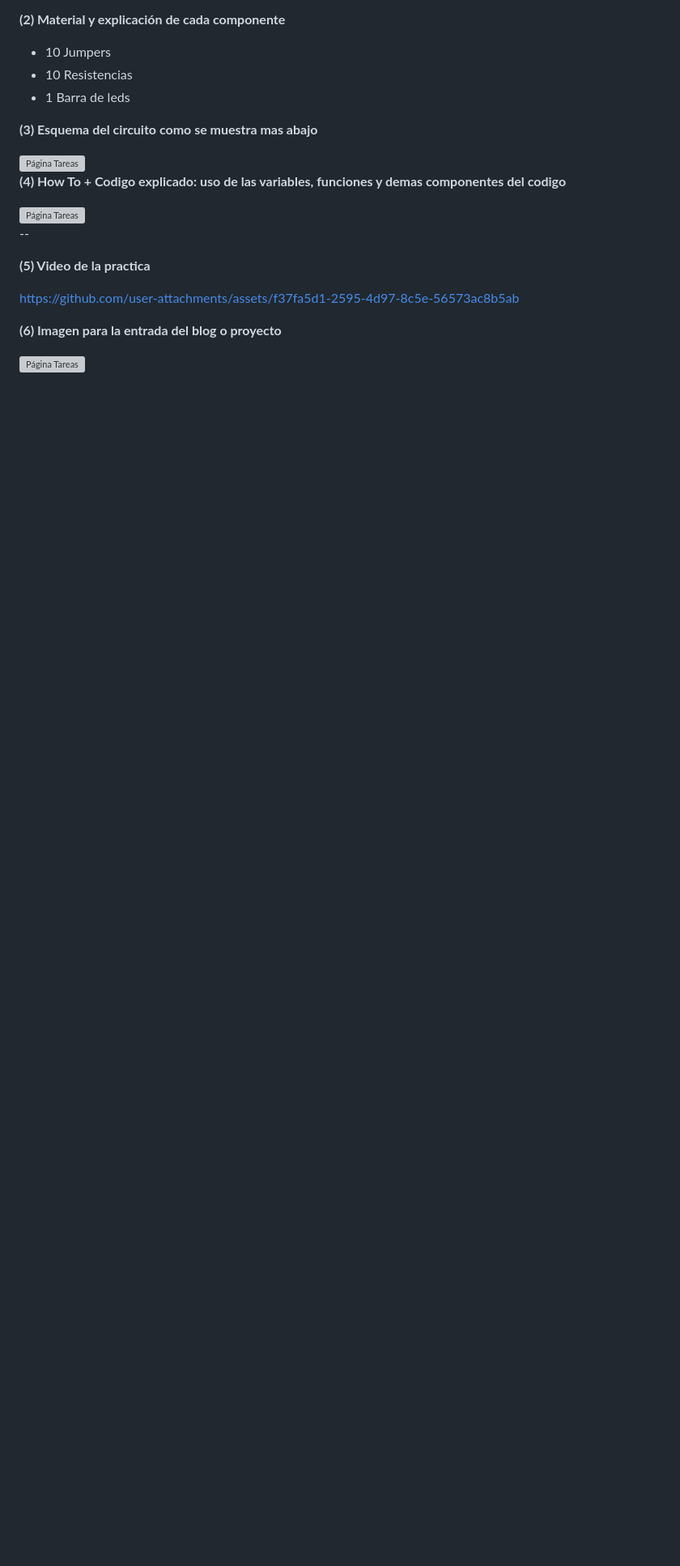
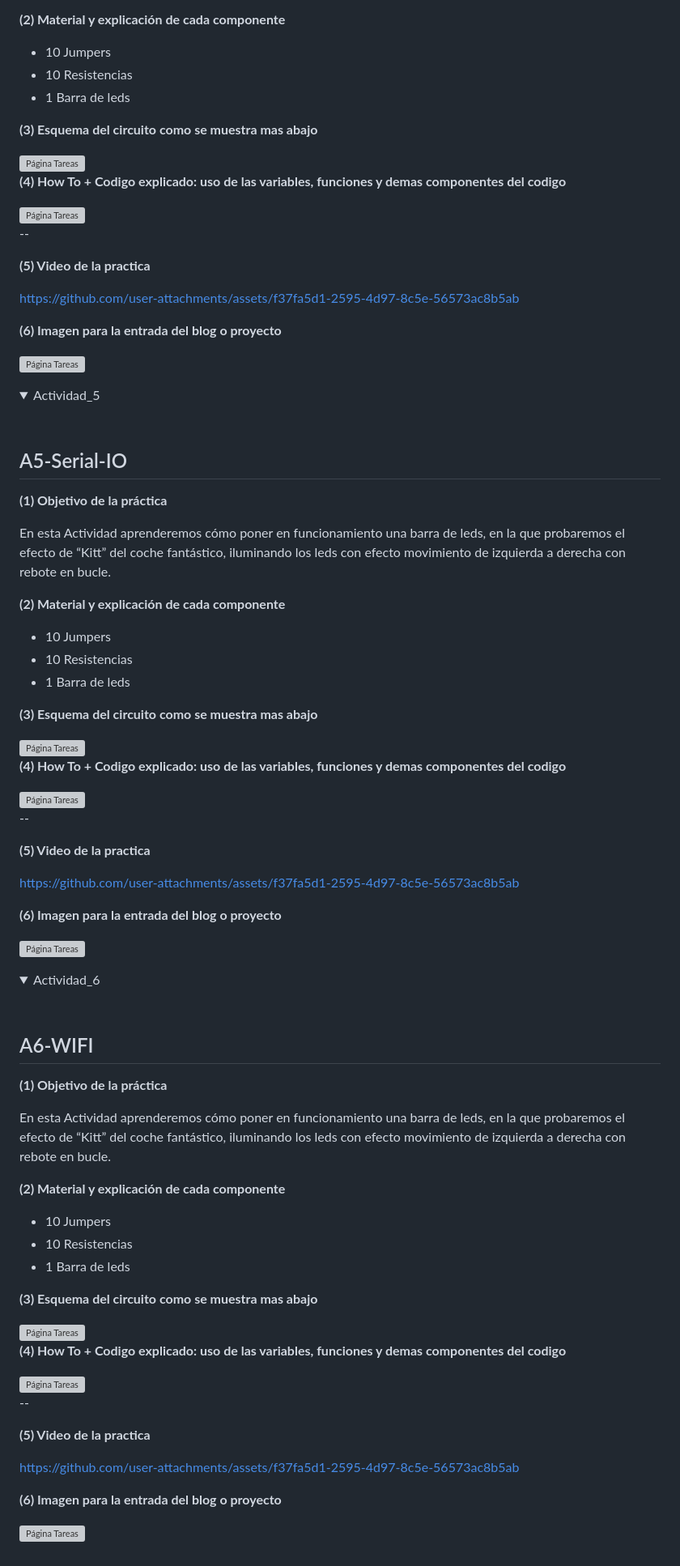
Before and after one commit to valalj88/Web-de-recetas-con-buscador-inteligente, a Markdown page: README.md, the part around the change. Shown at 81% size. Drawn GitHub-style; folded sections open; blank space fills up the shorter version; grey boxes are pictures that could not be loaded.

```diff
--- a/README.md
+++ b/README.md
@@ -1721,4 +1721,78 @@ https://github.com/user-attachments/assets/f37fa5d1-2595-4d97-8c5e-56573ac8b5ab
 <img src="https://github.com/valalj88/Web-de-recetas-con-buscador-inteligente/blob/main/Archivos/Actividades/4/ImagenCircuitoA4.jpeg" alt="Página Tareas" width="700">
 
 </details>
-</details>
+
+<details>
+<summary>Actividad_5</summary>
+<br>
+
+## A5-Serial-IO
+
+**(1) Objetivo de la práctica**
+
+En esta Actividad aprenderemos cómo poner en funcionamiento una barra de leds, en la que probaremos el efecto de “Kitt” del coche fantástico, iluminando los leds con efecto movimiento de izquierda a derecha con rebote en bucle.
+
+
+**(2) Material y explicación de cada componente**
+- 10 Jumpers
+- 10 Resistencias
+- 1 Barra de leds
+
+**(3) Esquema del circuito como se muestra mas abajo**
+
+<img src="https://github.com/valalj88/Web-de-recetas-con-buscador-inteligente/blob/main/Archivos/Actividades/4/EsquemaCircuitoA4.jpg" alt="Página Tareas" width="700">
+
+**(4) How To + Codigo explicado: uso de las variables, funciones y demas componentes del codigo**
+
+
+<img src="https://github.com/valalj88/Web-de-recetas-con-buscador-inteligente/blob/main/Archivos/Actividades/4/C%C3%B3digoA4.png" alt="Página Tareas" width="700">
+
+--
+
+**(5) Video de la practica**
+
+https://github.com/user-attachments/assets/f37fa5d1-2595-4d97-8c5e-56573ac8b5ab
+
+**(6) Imagen para la entrada del blog o proyecto**
+
+<img src="https://github.com/valalj88/Web-de-recetas-con-buscador-inteligente/blob/main/Archivos/Actividades/4/ImagenCircuitoA4.jpeg" alt="Página Tareas" width="700">
+
+</details>
+
+<details>
+<summary>Actividad_6</summary>
+<br>
+
+## A6-WIFI
+
+**(1) Objetivo de la práctica**
+
+En esta Actividad aprenderemos cómo poner en funcionamiento una barra de leds, en la que probaremos el efecto de “Kitt” del coche fantástico, iluminando los leds con efecto movimiento de izquierda a derecha con rebote en bucle.
+
+
+**(2) Material y explicación de cada componente**
+- 10 Jumpers
+- 10 Resistencias
+- 1 Barra de leds
+
+**(3) Esquema del circuito como se muestra mas abajo**
+
+<img src="https://github.com/valalj88/Web-de-recetas-con-buscador-inteligente/blob/main/Archivos/Actividades/4/EsquemaCircuitoA4.jpg" alt="Página Tareas" width="700">
+
+**(4) How To + Codigo explicado: uso de las variables, funciones y demas componentes del codigo**
+
+
+<img src="https://github.com/valalj88/Web-de-recetas-con-buscador-inteligente/blob/main/Archivos/Actividades/4/C%C3%B3digoA4.png" alt="Página Tareas" width="700">
+
+--
+
+**(5) Video de la practica**
+
+https://github.com/user-attachments/assets/f37fa5d1-2595-4d97-8c5e-56573ac8b5ab
+
+**(6) Imagen para la entrada del blog o proyecto**
+
+<img src="https://github.com/valalj88/Web-de-recetas-con-buscador-inteligente/blob/main/Archivos/Actividades/4/ImagenCircuitoA4.jpeg" alt="Página Tareas" width="700">
+
+</details>
+</details>
```
